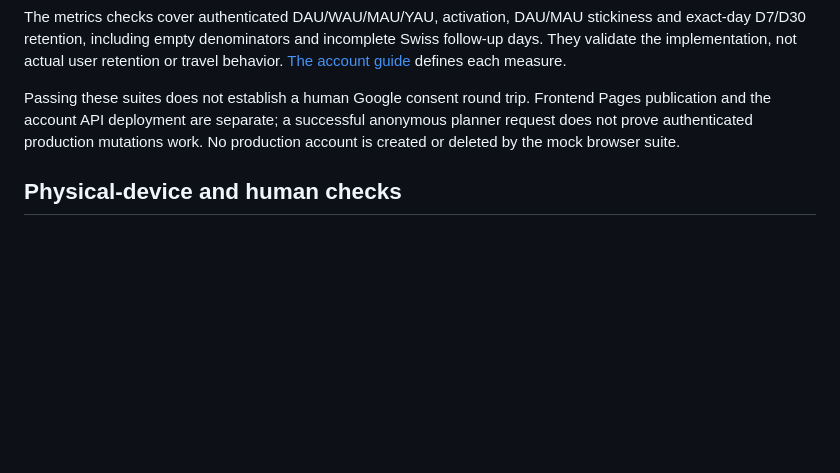
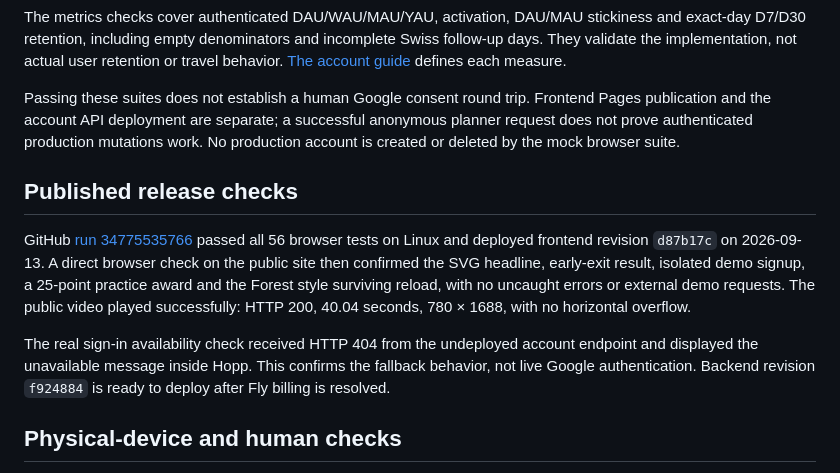
Before and after one commit to josh-freeman/hopp, a Markdown page: docs/qa/README.md, the part around the change. Drawn GitHub-style; blank space fills up the shorter version.

Commit message:
Record production smoke checks and final account test totals [skip ci]

```diff
--- a/docs/qa/README.md
+++ b/docs/qa/README.md
@@ -63,6 +63,12 @@ The metrics checks cover authenticated DAU/WAU/MAU/YAU, activation, DAU/MAU stic
 
 Passing these suites does not establish a human Google consent round trip. Frontend Pages publication and the account API deployment are separate; a successful anonymous planner request does not prove authenticated production mutations work. No production account is created or deleted by the mock browser suite.
 
+## Published release checks
+
+GitHub [run 34775535766](https://github.com/josh-freeman/hopp/actions/runs/34775535766) passed all 56 browser tests on Linux and deployed frontend revision `d87b17c` on 2026-09-13. A direct browser check on the public site then confirmed the SVG headline, early-exit result, isolated demo signup, a 25-point practice award and the Forest style surviving reload, with no uncaught errors or external demo requests. The public video played successfully: HTTP 200, 40.04 seconds, 780 × 1688, with no horizontal overflow.
+
+The real sign-in availability check received HTTP 404 from the undeployed account endpoint and displayed the unavailable message inside Hopp. This confirms the fallback behavior, not live Google authentication. Backend revision `f924884` is ready to deploy after Fly billing is resolved.
+
 ## Physical-device and human checks
 
 These projects emulate viewport dimensions, mobile input, and browser engines. They do **not** establish that a physical iPhone or Samsung device was tested. Device names identify viewport classes, not certified model coverage. The one-pixel screenshot scale also does not simulate native pixel density. Browser chrome, notches and safe-area values, software keyboard behavior, OS text scaling, thermal/network conditions, vibration, and wake lock need checks on real hardware.
```
Also changed, not shown: 1 other file.
